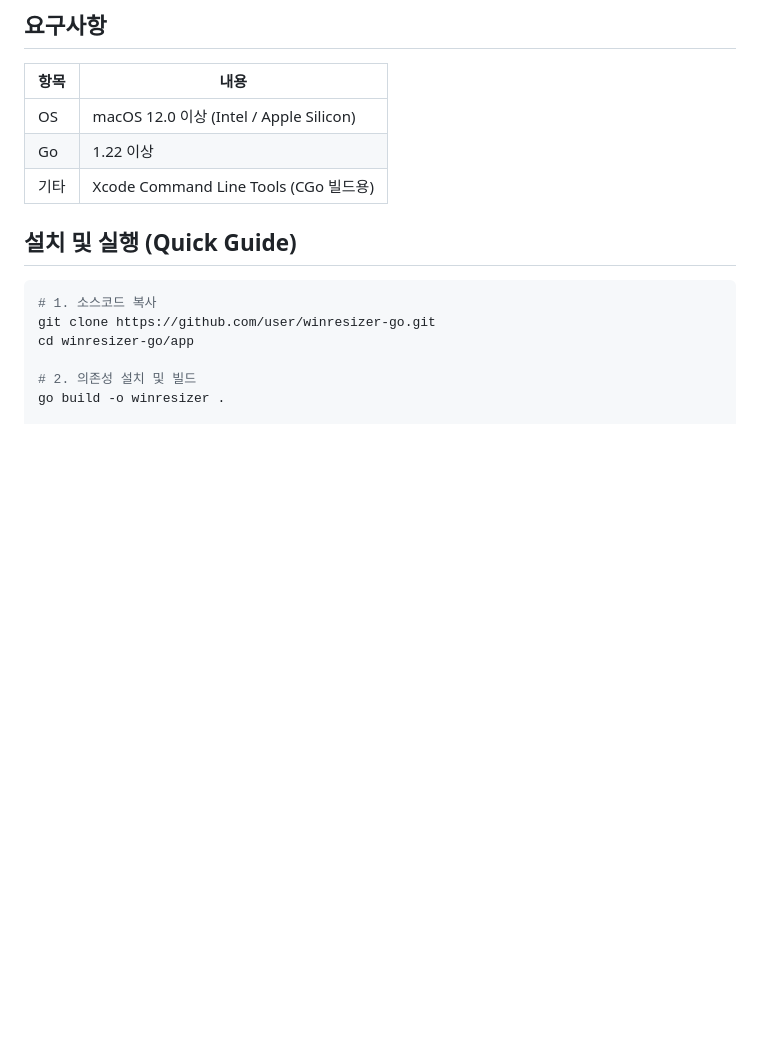
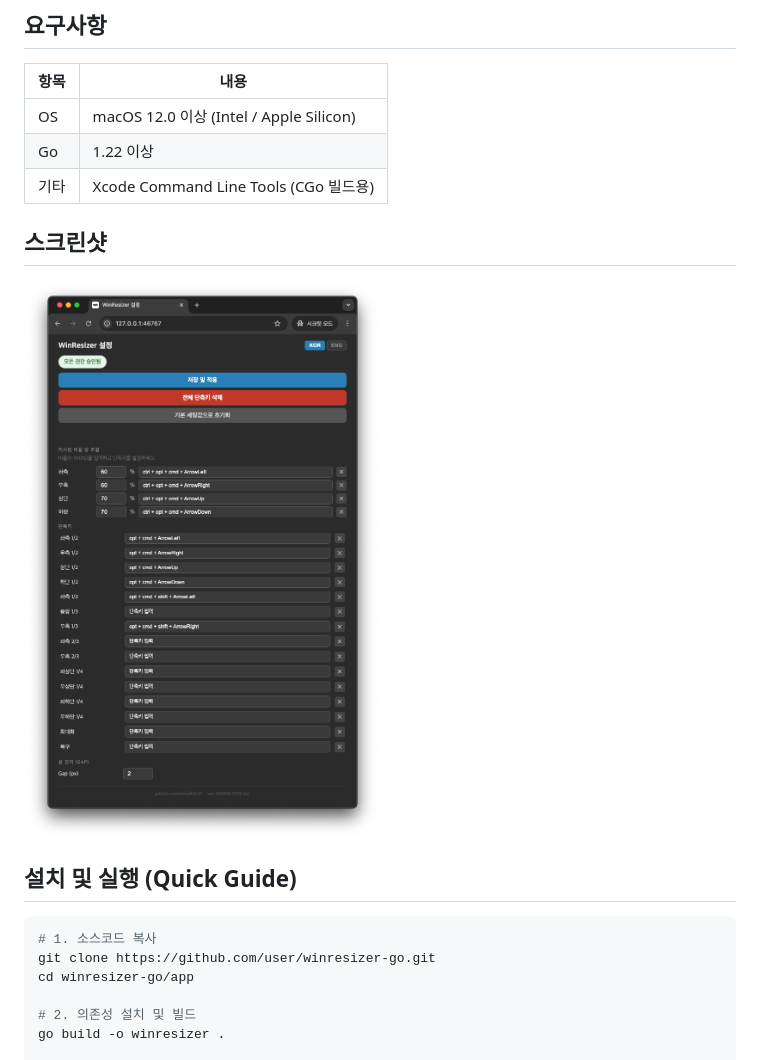
Before and after one commit to danielk0121/winresizer-go, a Markdown page: README.md, the part around the change. Drawn GitHub-style; pictures changed too: ref/img_5.png (added); blank space fills up the shorter version.

Commit message:
리드미 스크린샷 추가

```diff
--- a/README.md
+++ b/README.md
@@ -18,6 +18,10 @@ macOS 창 크기/위치를 글로벌 단축키로 조절하는 트레이 앱. Py
 | OS | macOS 12.0 이상 (Intel / Apple Silicon) |
 | Go | 1.22 이상 |
 | 기타 | Xcode Command Line Tools (CGo 빌드용) |
+
+## 스크린샷
+
+![앱_스크린샷](ref/img_5.png)
 
 ## 설치 및 실행 (Quick Guide)
 
```
